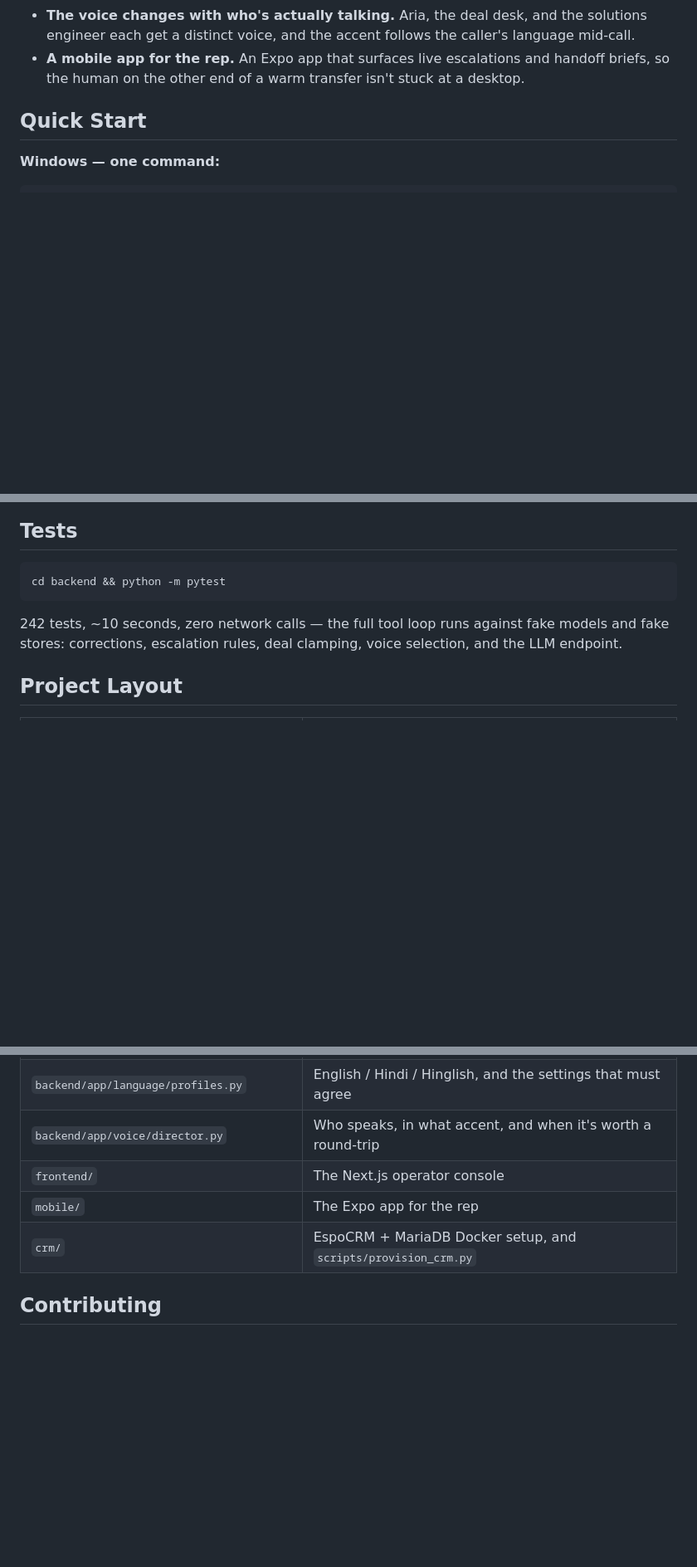
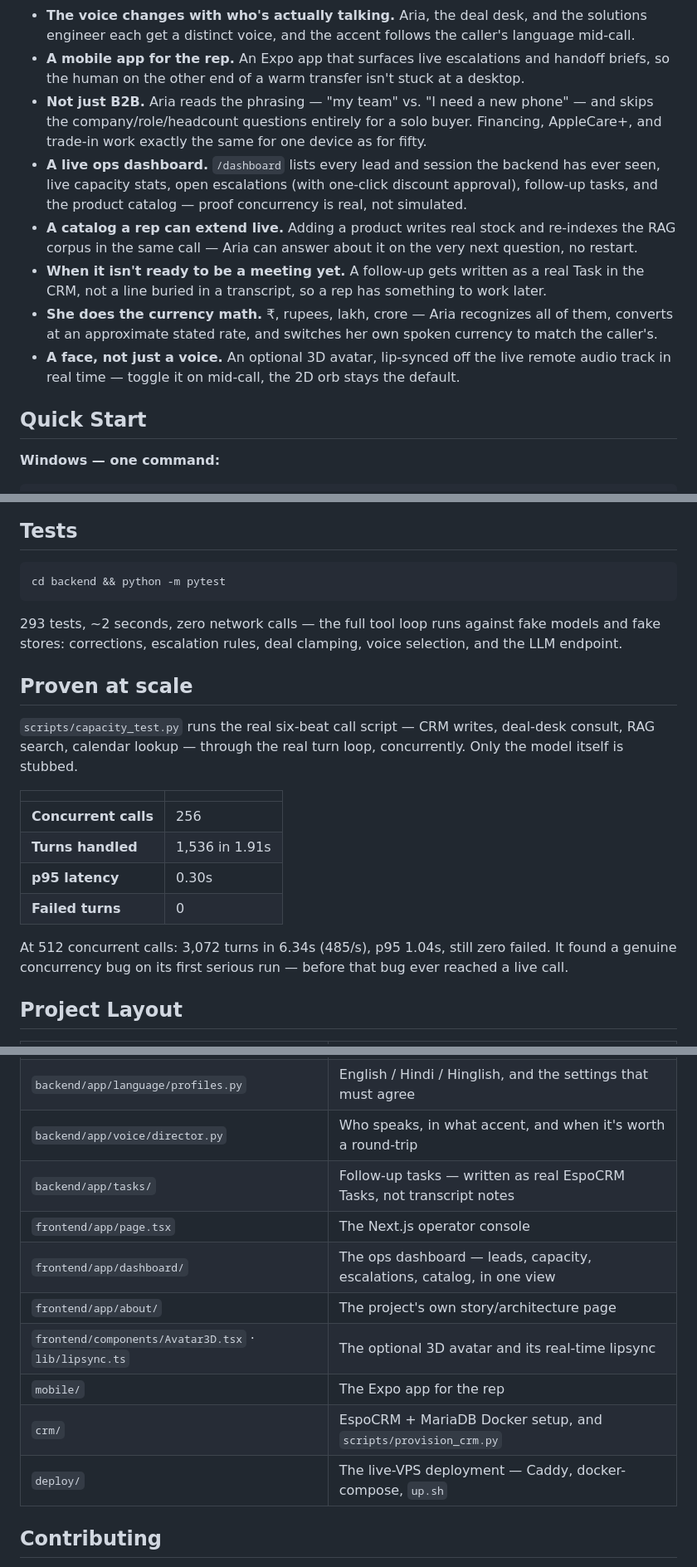
Before and after one commit to Aryan-Techie/aria, a Markdown page: README.md, 3 parts joined by grey strips. Shown at 83% size. Rendered like a GitHub page; blank space fills up the shorter version.

Commit message:
Update README with everything shipped this session
Live demo link, individual buyers, the ops dashboard, live product
catalog admin, follow-up tasks, INR comprehension, the 3D avatar,
capacity/scale numbers, and the live VPS deployment - none of it was
mentioned since the last README rewrite predates all of it. Test count
242 -> 293.

````diff
--- a/README.md
+++ b/README.md
@@ -80,6 +83,20 @@ written handoff brief — the moment she genuinely should.
   engineer each get a distinct voice, and the accent follows the caller's language mid-call.
 - **A mobile app for the rep.** An Expo app that surfaces live escalations and handoff briefs, so
   the human on the other end of a warm transfer isn't stuck at a desktop.
+- **Not just B2B.** Aria reads the phrasing — "my team" vs. "I need a new phone" — and skips the
+  company/role/headcount questions entirely for a solo buyer. Financing, AppleCare+, and trade-in
+  work exactly the same for one device as for fifty.
+- **A live ops dashboard.** `/dashboard` lists every lead and session the backend has ever seen,
+  live capacity stats, open escalations (with one-click discount approval), follow-up tasks, and
+  the product catalog — proof concurrency is real, not simulated.
+- **A catalog a rep can extend live.** Adding a product writes real stock and re-indexes the RAG
+  corpus in the same call — Aria can answer about it on the very next question, no restart.
+- **When it isn't ready to be a meeting yet.** A follow-up gets written as a real Task in the CRM,
+  not a line buried in a transcript, so a rep has something to work later.
+- **She does the currency math.** ₹, rupees, lakh, crore — Aria recognizes all of them, converts
+  at an approximate stated rate, and switches her own spoken currency to match the caller's.
+- **A face, not just a voice.** An optional 3D avatar, lip-synced off the live remote audio track
+  in real time — toggle it on mid-call, the 2D orb stays the default.
 
 ## Quick Start
 
@@ -267,8 +294,24 @@ Everything is environment-driven — see `backend/.env.example` for the full ann
 cd backend && python -m pytest
 ```
 
-242 tests, ~10 seconds, zero network calls — the full tool loop runs against fake models and fake
+293 tests, ~2 seconds, zero network calls — the full tool loop runs against fake models and fake
 stores: corrections, escalation rules, deal clamping, voice selection, and the LLM endpoint.
+
+## Proven at scale
+
+`scripts/capacity_test.py` runs the real six-beat call script — CRM writes, deal-desk consult,
+RAG search, calendar lookup — through the real turn loop, concurrently. Only the model itself is
+stubbed.
+
+| | |
+|---|---|
+| **Concurrent calls** | 256 |
+| **Turns handled** | 1,536 in 1.91s |
+| **p95 latency** | 0.30s |
+| **Failed turns** | 0 |
+
+At 512 concurrent calls: 3,072 turns in 6.34s (485/s), p95 1.04s, still zero failed. It found a
+genuine concurrency bug on its first serious run — before that bug ever reached a live call.
 
 ## Project Layout
 
@@ -281,9 +324,14 @@ stores: corrections, escalation rules, deal clamping, voice selection, and the L
 | `backend/app/notify/` | Confirmation email, `.ics` invite, and the end-of-call wrap-up |
 | `backend/app/language/profiles.py` | English / Hindi / Hinglish, and the settings that must agree |
 | `backend/app/voice/director.py` | Who speaks, in what accent, and when it's worth a round-trip |
-| `frontend/` | The Next.js operator console |
+| `backend/app/tasks/` | Follow-up tasks — written as real EspoCRM Tasks, not transcript notes |
+| `frontend/app/page.tsx` | The Next.js operator console |
+| `frontend/app/dashboard/` | The ops dashboard — leads, capacity, escalations, catalog, in one view |
+| `frontend/app/about/` | The project's own story/architecture page |
+| `frontend/components/Avatar3D.tsx` · `lib/lipsync.ts` | The optional 3D avatar and its real-time lipsync |
 | `mobile/` | The Expo app for the rep |
 | `crm/` | EspoCRM + MariaDB Docker setup, and `scripts/provision_crm.py` |
+| `deploy/` | The live-VPS deployment — Caddy, docker-compose, `up.sh` |
 
 ## Contributing
 
````
Also changed, not shown: other parts of README.md (+14 -1 lines).
